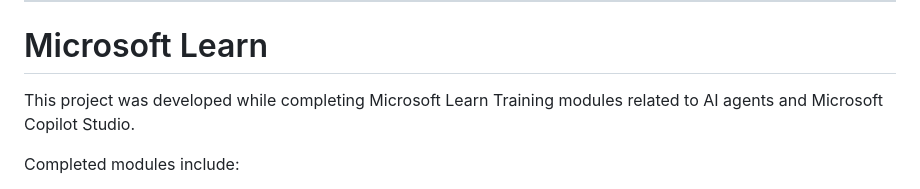
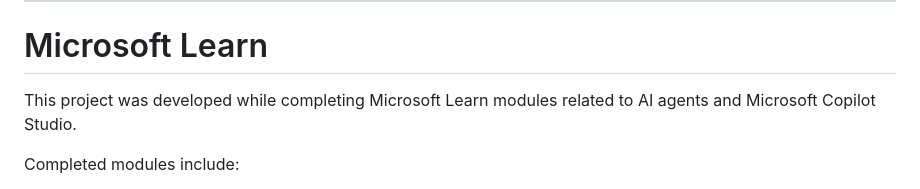
Before and after one commit to PhoenixWeaver/BT-utility-tools-demo, a Markdown page: README_AutoCS_Agent.md, the part around the change. Rendered like a GitHub page.

Commit message:
Revise README for Autonomous Customer Support Agent
Updated the README to reflect the project details and capabilities of the Autonomous Customer Support Agent

```diff
--- a/README_AutoCS_Agent.md
+++ b/README_AutoCS_Agent.md
@@ -302,7 +302,7 @@ This project demonstrates:
 
 # Microsoft Learn
 
-This project was developed while completing Microsoft Learn Training modules related to AI agents and Microsoft Copilot Studio.
+This project was developed while completing Microsoft Learn modules related to AI agents and Microsoft Copilot Studio.
 
 Completed modules include:
 
```
